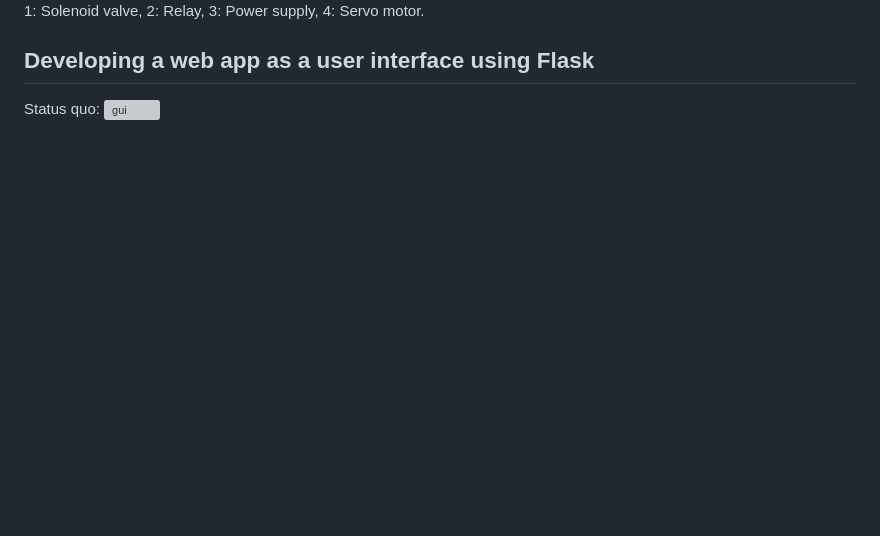
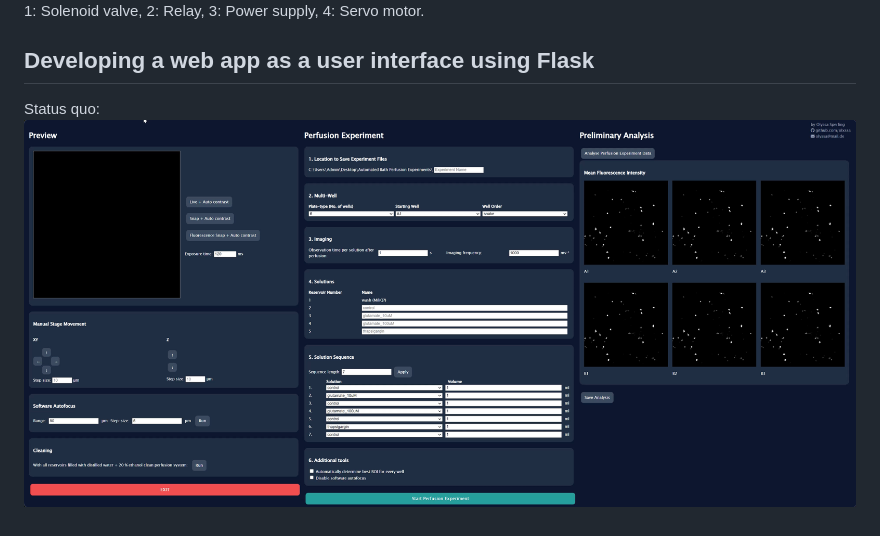
Before and after one commit to olxssa/perfusion_automation, a Markdown page: README.md, the part around the change. GitHub-like rendering; pictures changed too: images/webapp_current_state.png (added); blank space fills up the shorter version; grey boxes are pictures that could not be loaded.

```diff
--- a/README.md
+++ b/README.md
@@ -29,4 +29,4 @@ The fluorescence microscope was self-built using the Rapid Automated Modular Mic
 
 ## Developing a web app as a user interface using Flask
 Status quo:
-![gui](/images/webapp_currentstate.mov)
+![gui](/images/webapp_current_state.png)
```
